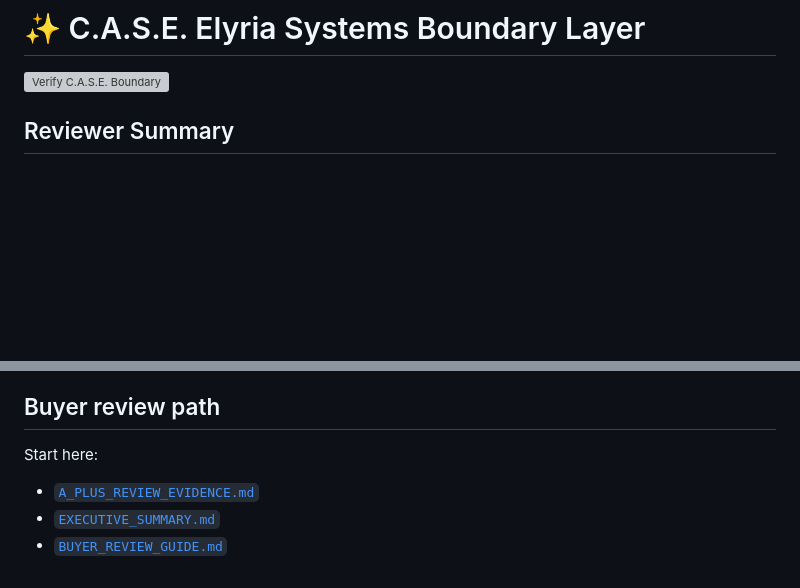
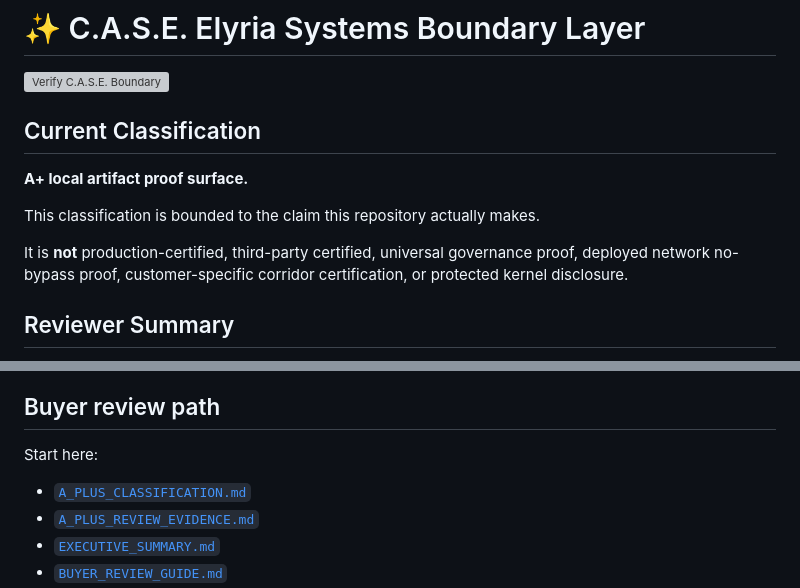
Before and after one commit to Kamanaka5502/C.A.S.E.-Elyria-Systems-Boundary-Layer, a Markdown page: README.md, 2 parts joined by grey strips. GitHub-like rendering; blank space fills up the shorter version; grey boxes are pictures that could not be loaded.

Commit message:
Update README with bounded A plus classification

```diff
--- a/README.md
+++ b/README.md
@@ -1,6 +1,14 @@
 # ✨ C.A.S.E. Elyria Systems Boundary Layer
 
 ![Verify C.A.S.E. Boundary](https://github.com/Kamanaka5502/C.A.S.E.-Elyria-Systems-Boundary-Layer/actions/workflows/verify.yml/badge.svg)
+
+## Current Classification
+
+**A+ local artifact proof surface.**
+
+This classification is bounded to the claim this repository actually makes.
+
+It is **not** production-certified, third-party certified, universal governance proof, deployed network no-bypass proof, customer-specific corridor certification, or protected kernel disclosure.
 
 ## Reviewer Summary
 
@@ -98,6 +106,7 @@ pytest
 
 Start here:
 
+- [`A_PLUS_CLASSIFICATION.md`](A_PLUS_CLASSIFICATION.md)
 - [`A_PLUS_REVIEW_EVIDENCE.md`](A_PLUS_REVIEW_EVIDENCE.md)
 - [`EXECUTIVE_SUMMARY.md`](EXECUTIVE_SUMMARY.md)
 - [`BUYER_REVIEW_GUIDE.md`](BUYER_REVIEW_GUIDE.md)
```
